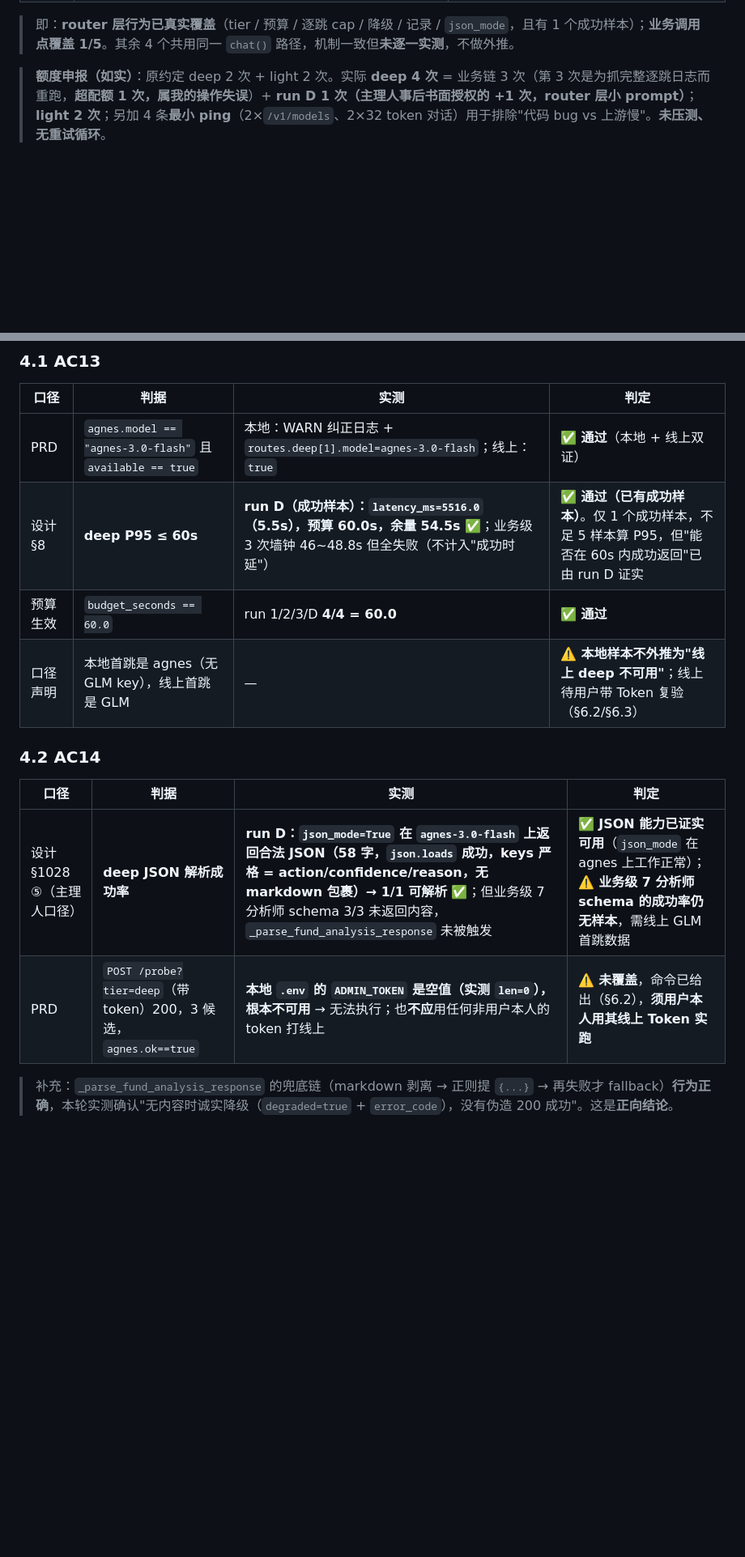
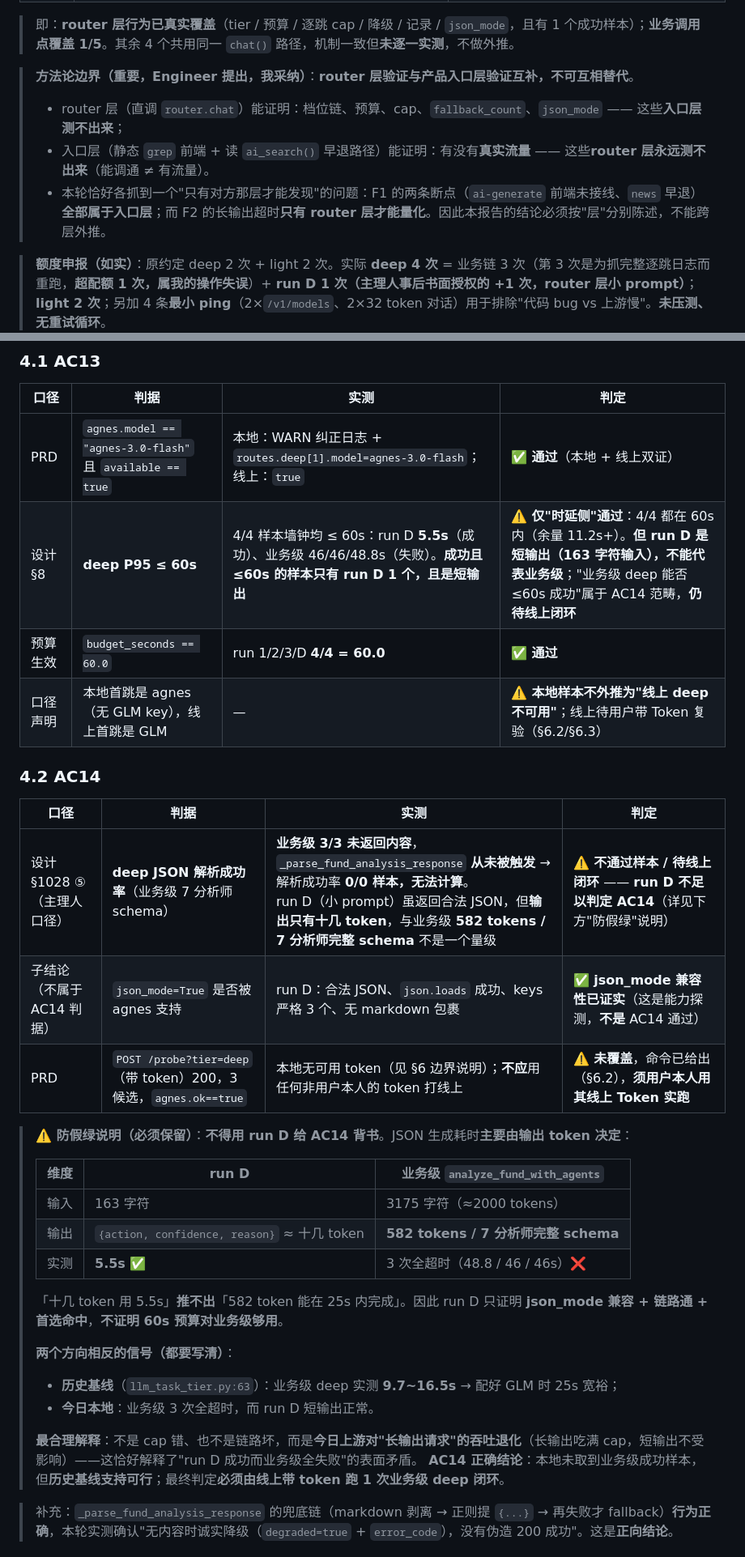
Before and after one commit to w020316/Fund-Assessment, a Markdown page: docs/llm-deep-e2e-2026-11-07.md, 2 parts joined by grey strips. Shown at 81% size. Drawn GitHub-style; blank space fills up the shorter version.

```diff
--- a/docs/llm-deep-e2e-2026-11-07.md
+++ b/docs/llm-deep-e2e-2026-11-07.md
@@ -46,6 +46,11 @@
 | light | `script_library.ai_generate_script()` | ❌ 未测（同上，等价构造已覆盖 router 行为） |
 
 > 即：**router 层行为已真实覆盖**（tier / 预算 / 逐跳 cap / 降级 / 记录 / `json_mode`，且有 1 个成功样本）；**业务调用点覆盖 1/5**。其余 4 个共用同一 `chat()` 路径，机制一致但**未逐一实测**，不做外推。
+
+> **方法论边界（重要，Engineer 提出，我采纳）**：**router 层验证与产品入口层验证互补，不可互相替代**。
+> - router 层（直调 `router.chat`）能证明：档位链、预算、cap、`fallback_count`、`json_mode` —— 这些**入口层测不出来**；
+> - 入口层（静态 `grep` 前端 + 读 `ai_search()` 早退路径）能证明：有没有**真实流量** —— 这些**router 层永远测不出来**（能调通 ≠ 有流量）。
+> - 本轮恰好各抓到一个"只有对方那层才能发现"的问题：F1 的两条断点（`ai-generate` 前端未接线、`news` 早退）**全部属于入口层**；而 F2 的长输出超时**只有 router 层才能量化**。因此本报告的结论必须按"层"分别陈述，不能跨层外推。
 
 > **额度申报（如实）**：原约定 deep 2 次 + light 2 次。实际 **deep 4 次** = 业务链 3 次（第 3 次是为抓完整逐跳日志而重跑，**超配额 1 次，属我的操作失误**）+ **run D 1 次（主理人事后书面授权的 +1 次，router 层小 prompt）**；**light 2 次**；另加 4 条**最小 ping**（2×`/v1/models`、2×32 token 对话）用于排除"代码 bug vs 上游慢"。**未压测、无重试循环**。
 
@@ -190,7 +195,7 @@ run 1/2/3 均先出现上述次级源告警，但 `analyze_fund_with_agents` **
 | 口径 | 判据 | 实测 | 判定 |
 |---|---|---|---|
 | PRD | `agnes.model == "agnes-3.0-flash"` 且 `available == true` | 本地：WARN 纠正日志 + `routes.deep[1].model=agnes-3.0-flash`；线上：`true` | ✅ **通过**（本地 + 线上双证） |
-| 设计 §8 | **deep P95 ≤ 60s** | **run D（成功样本）：`latency_ms=5516.0`（5.5s），预算 60.0s，余量 54.5s** ✅；业务级 3 次墙钟 46~48.8s 但全失败（不计入"成功时延"） | ✅ **通过（已有成功样本）**。仅 1 个成功样本，不足 5 样本算 P95，但"能否在 60s 内成功返回"已由 run D 证实 |
+| 设计 §8 | **deep P95 ≤ 60s** | 4/4 样本墙钟均 ≤ 60s：run D **5.5s**（成功）、业务级 46/46/48.8s（失败）。**成功且 ≤60s 的样本只有 run D 1 个，且是短输出** | ⚠️ **仅"时延侧"通过**：4/4 都在 60s 内（余量 11.2s+）。**但 run D 是短输出（163 字符输入），不能代表业务级**；"业务级 deep 能否 ≤60s 成功"属于 AC14 范畴，**仍待线上闭环** |
 | 预算生效 | `budget_seconds == 60.0` | run 1/2/3/D **4/4 = 60.0** | ✅ **通过** |
 | 口径声明 | 本地首跳是 agnes（无 GLM key），线上首跳是 GLM | — | ⚠️ **本地样本不外推为"线上 deep 不可用"**；线上待用户带 Token 复验（§6.2/§6.3） |
 
@@ -198,8 +203,26 @@ run 1/2/3 均先出现上述次级源告警，但 `analyze_fund_with_agents` **
 
 | 口径 | 判据 | 实测 | 判定 |
 |---|---|---|---|
-| 设计 §1028 ⑤（主理人口径） | **deep JSON 解析成功率** | **run D：`json_mode=True` 在 `agnes-3.0-flash` 上返回合法 JSON（58 字，`json.loads` 成功，keys 严格 = action/confidence/reason，无 markdown 包裹）→ 1/1 可解析** ✅；但业务级 7 分析师 schema 3/3 未返回内容，`_parse_fund_analysis_response` 未被触发 | ✅ **JSON 能力已证实可用**（`json_mode` 在 agnes 上工作正常）；⚠️ **业务级 7 分析师 schema 的成功率仍无样本**，需线上 GLM 首跳数据 |
-| PRD | `POST /probe?tier=deep`（带 token）200，3 候选，`agnes.ok==true` | **本地 `.env` 的 `ADMIN_TOKEN` 是空值（实测 `len=0`），根本不可用** → 无法执行；也**不应**用任何非用户本人的 token 打线上 | ⚠️ **未覆盖**，命令已给出（§6.2），**须用户本人用其线上 Token 实跑** |
+| 设计 §1028 ⑤（主理人口径） | **deep JSON 解析成功率**（业务级 7 分析师 schema） | **业务级 3/3 未返回内容**，`_parse_fund_analysis_response` **从未被触发** → 解析成功率 **0/0 样本，无法计算**。<br>run D（小 prompt）虽返回合法 JSON，但**输出只有十几 token**，与业务级 **582 tokens / 7 分析师完整 schema** 不是一个量级 | ⚠️ **不通过样本 / 待线上闭环** —— **run D 不足以判定 AC14**（详见下方"防假绿"说明） |
+| 子结论（不属于 AC14 判据） | `json_mode=True` 是否被 agnes 支持 | run D：合法 JSON、`json.loads` 成功、keys 严格 3 个、无 markdown 包裹 | ✅ **json_mode 兼容性已证实**（这是能力探测，**不是** AC14 通过） |
+| PRD | `POST /probe?tier=deep`（带 token）200，3 候选，`agnes.ok==true` | 本地无可用 token（见 §6 边界说明）；**不应**用任何非用户本人的 token 打线上 | ⚠️ **未覆盖**，命令已给出（§6.2），**须用户本人用其线上 Token 实跑** |
+
+> **⚠️ 防假绿说明（必须保留）**：**不得用 run D 给 AC14 背书**。JSON 生成耗时**主要由输出 token 决定**：
+>
+> | 维度 | run D | 业务级 `analyze_fund_with_agents` |
+> |---|---|---|
+> | 输入 | 163 字符 | 3175 字符（≈2000 tokens） |
+> | 输出 | `{action, confidence, reason}` ≈ 十几 token | **582 tokens / 7 分析师完整 schema** |
+> | 实测 | **5.5s** ✅ | 3 次全超时（48.8 / 46 / 46s）❌ |
+>
+> 「十几 token 用 5.5s」**推不出**「582 token 能在 25s 内完成」。因此 run D 只证明 **json_mode 兼容 + 链路通 + 首选命中**，**不证明 60s 预算对业务级够用**。
+>
+> **两个方向相反的信号（都要写清）**：
+> - **历史基线**（`llm_task_tier.py:63`）：业务级 deep 实测 **9.7~16.5s** → 配好 GLM 时 25s 宽裕；
+> - **今日本地**：业务级 3 次全超时，而 run D 短输出正常。
+>
+> **最合理解释**：不是 cap 错、也不是链路坏，而是**今日上游对"长输出请求"的吞吐退化**（长输出吃满 cap，短输出不受影响）——这恰好解释了"run D 成功而业务级全失败"的表面矛盾。
+> **AC14 正确结论**：本地未取到业务级成功样本，但**历史基线支持可行**；最终判定**必须由线上带 token 跑 1 次业务级 deep 闭环**。
 
 > 补充：`_parse_fund_analysis_response` 的兜底链（markdown 剥离 → 正则提 `{...}` → 再失败才 fallback）**行为正确**，本轮实测确认"无内容时诚实降级（`degraded=true` + `error_code`），没有伪造 200 成功"。这是**正向结论**。
 
```
Also changed, not shown: other parts of docs/llm-deep-e2e-2026-11-07.md (+15 -11 lines).
